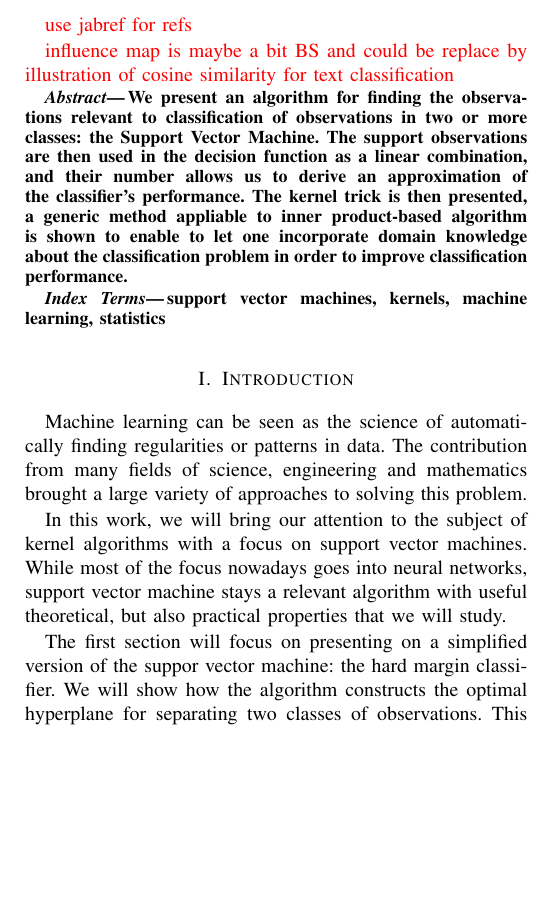
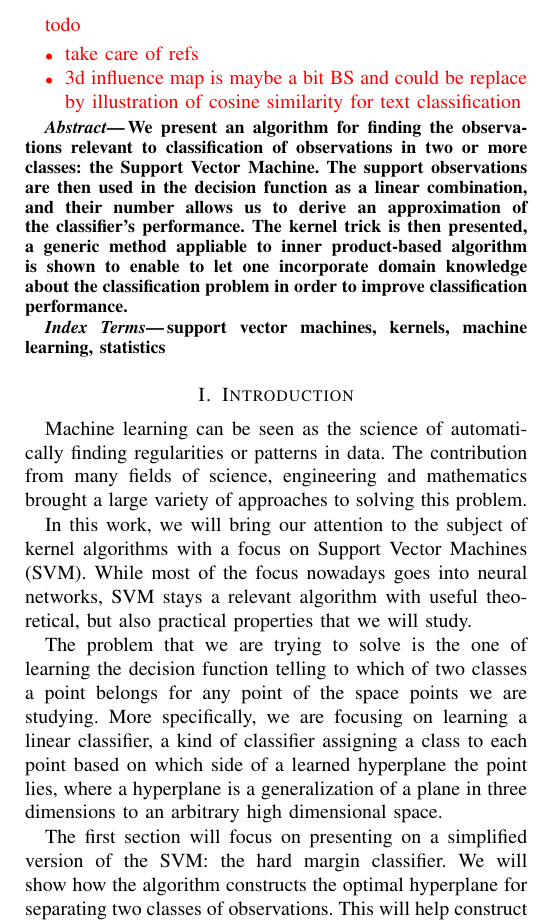
Before and after one commit to matthieubulte/proseminar-svm, a LaTeX paper (proposal/learning_with_kernels.tex, which reads proposal/hard_margin_svm.tex, proposal/introduction.tex): part of one column of page 1 of 6, cut at the place of the change, the shorter picture padded with empty space. Compiled offline with pdfLaTeX; the source files are stored in an older character set and shown here as Unicode.

Commit message:
better explain what we are going to do in intro

```diff
--- a/proposal/hard_margin_svm.tex
+++ b/proposal/hard_margin_svm.tex
@@ -15,7 +14,7 @@ The learned parameters are then used to define a decision function $f$, assignin
 
 \subsection {Maximizating the margin}
 
-One particularity about the learning algorithm used for Support Vector Machines is the loss function the algorithm tries to optimize. Other learning algorithms typically chose a loss function based on the empirical risk, defined as following for a function $f$ and a training set $(\mathbf{x}, \mathbf{y})$ of size $m$:
+One particularity about the learning algorithm used for SVMs is the objective function the algorithm tries to optimize. Other learning algorithms typically chose a loss function based on the empirical risk, defined as following for a function $f$ and a training set $(\mathbf{x}, \mathbf{y})$ of size $m$:
 
 \begin{equation}
   R_{\text{emp}}[f] = \frac{1}{m}\sum^m_{i=1}\frac{1}{2}|f(\mathbf{x_i}) - y_i|
--- a/proposal/introduction.tex
+++ b/proposal/introduction.tex
@@ -2,13 +2,15 @@
 
 Machine learning can be seen as the science of automatically finding regularities or patterns in data. The contribution from many fields of science, engineering and mathematics brought a large variety of approaches to solving this problem.
 
-In this work, we will bring our attention to the subject of kernel algorithms with a focus on support vector machines. While most of the focus nowadays goes into neural networks, support vector machine stays a relevant algorithm with useful theoretical, but also practical properties that we will study.
+In this work, we will bring our attention to the subject of kernel algorithms with a focus on Support Vector Machines (SVM). While most of the focus nowadays goes into neural networks, SVM stays a relevant algorithm with useful theoretical, but also practical properties that we will study.
 
-The first section will focus on presenting on a simplified version of the suppor vector machine: the hard margin classifier. We will show how the algorithm constructs the optimal hyperplane for separating two classes of observations. This will help construct the necessary intuition to understand classical extensions to the algorithm as well as the kernelization of the algorithm.
+The problem that we are trying to solve is the one of learning the decision function telling to which of two classes a point belongs for any point of the space points we are studying. More specifically, we are focusing on learning a linear classifier, a kind of classifier assigning a class to each point based on which side of a learned hyperplane the point lies, where a hyperplane is a generalization of a plane in three dimensions to an arbitrary high dimensional space.
+
+The first section will focus on presenting on a simplified version of the SVM: the hard margin classifier. We will show how the algorithm constructs the optimal hyperplane for separating two classes of observations. This will help construct the necessary intuition to understand classical extensions to the algorithm as well as the kernelization of the algorithm.
 
 In the second second, we will study kernel methods and the kernel trick. A method for working with a projection of the data in a higher dimensional space without having to pay the computational cost of applying the projection. We will concluse the section with an overview of different kernels, an discuss how kernels helps us to incroporate domain knowledge to the learned classifier.
 
-We will then conclude this paper with an overview of practical challenges that can be found while using support vector machines on modern data sets, and mention interesting extensions to support vector machines that were added in the 50 years of their existence.
+We will then conclude this paper with an overview of practical challenges that can be found while using SVMs on modern data sets, and mention interesting extensions to support vector machines that were added in the 50 years of their existence.
 
 %%% Local Variables:
 %%% mode: latex
--- a/proposal/learning_with_kernels.tex
+++ b/proposal/learning_with_kernels.tex
@@ -35,11 +35,13 @@ Email: matthieu.bulte@tum.de}
 
 \maketitle
 
-\textcolor[rgb]{1,0,0}{use jabref for refs}
-
-\textcolor[rgb]{1,0,0}{influence map is maybe a bit BS and could be replace by illustration of cosine similarity for text classification}
-
-
+\textcolor[rgb]{1,0,0}{
+todo
+  \begin{itemize}
+  \item take care of refs
+  \item 3d influence map is maybe a bit BS and could be replace by illustration of cosine similarity for text classification
+  \end{itemize}
+}
 \input{abstract}
 
 \begin{keywords}
```
Also changed, not shown: proposal/learning_with_kernels.pdf, proposal/hard_margin_svm.tex (5 more changed lines).
